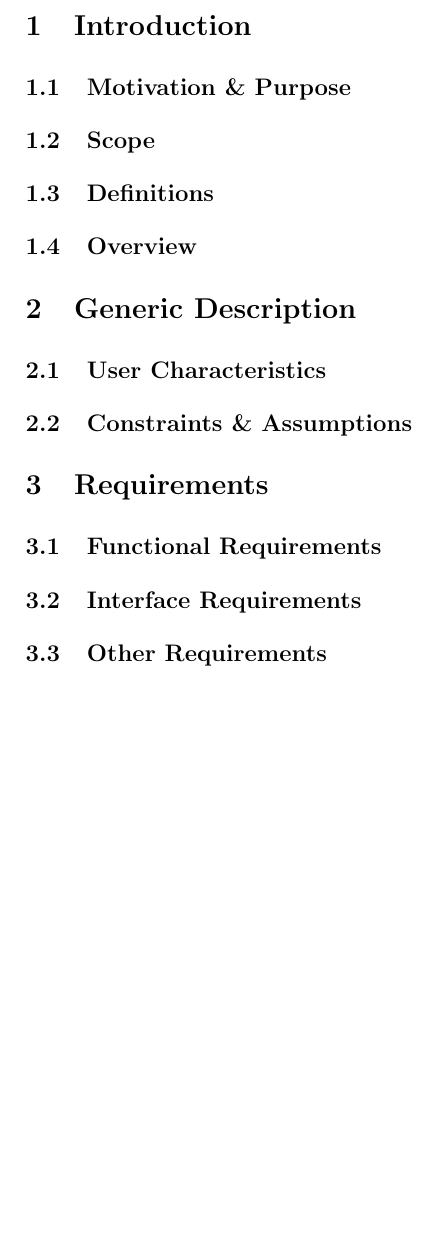
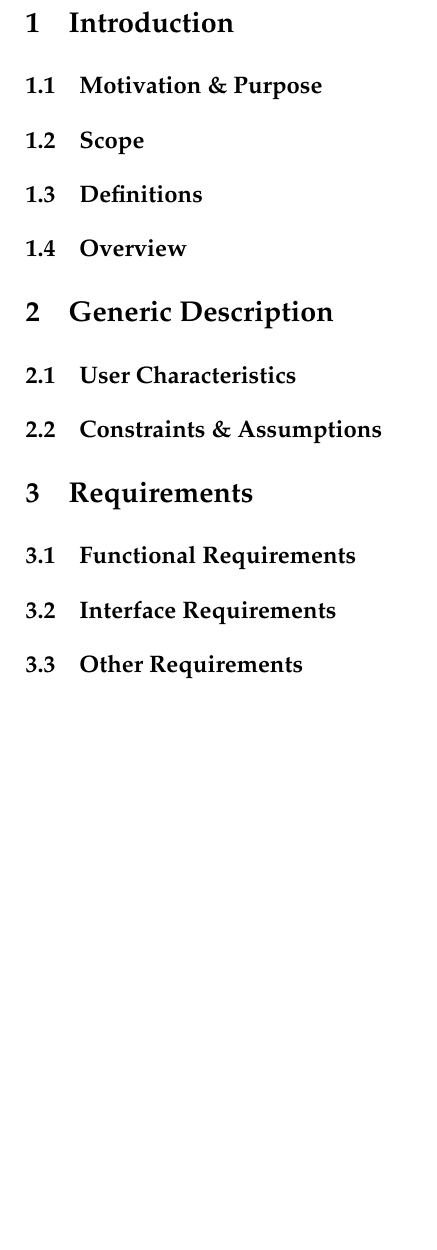
Before and after one commit to sparcs-kaist/otl, a LaTeX document (documents/01-preliminary-specification.tex): part of page 3 of 3, cut so that both start at the same text. Compiled offline with pdfLaTeX.

Commit message:
문서 템플릿 수정 (글꼴 및 제목 줄바꿈)

```diff
--- a/documents/01-preliminary-specification.tex
+++ b/documents/01-preliminary-specification.tex
@@ -1,8 +1,9 @@
 \documentclass[a4paper,titlepage]{article}
 \usepackage{dhucs}
+\usepackage{palatino}
 \usepackage{cs408}
 
-\title{\textbf{CS408 Capstone Project: OTL} \textit{Preliminary Specification}}
+\title{\textbf{CS408 Capstone Project: OTL}\\ \textit{Preliminary Specification}}
 \author{Team 6\\20050xxx 김민우, 20050145 김준기,\\20060xxx 김종균, 20060xxx 유충국}
 
 \begin{document}
```
